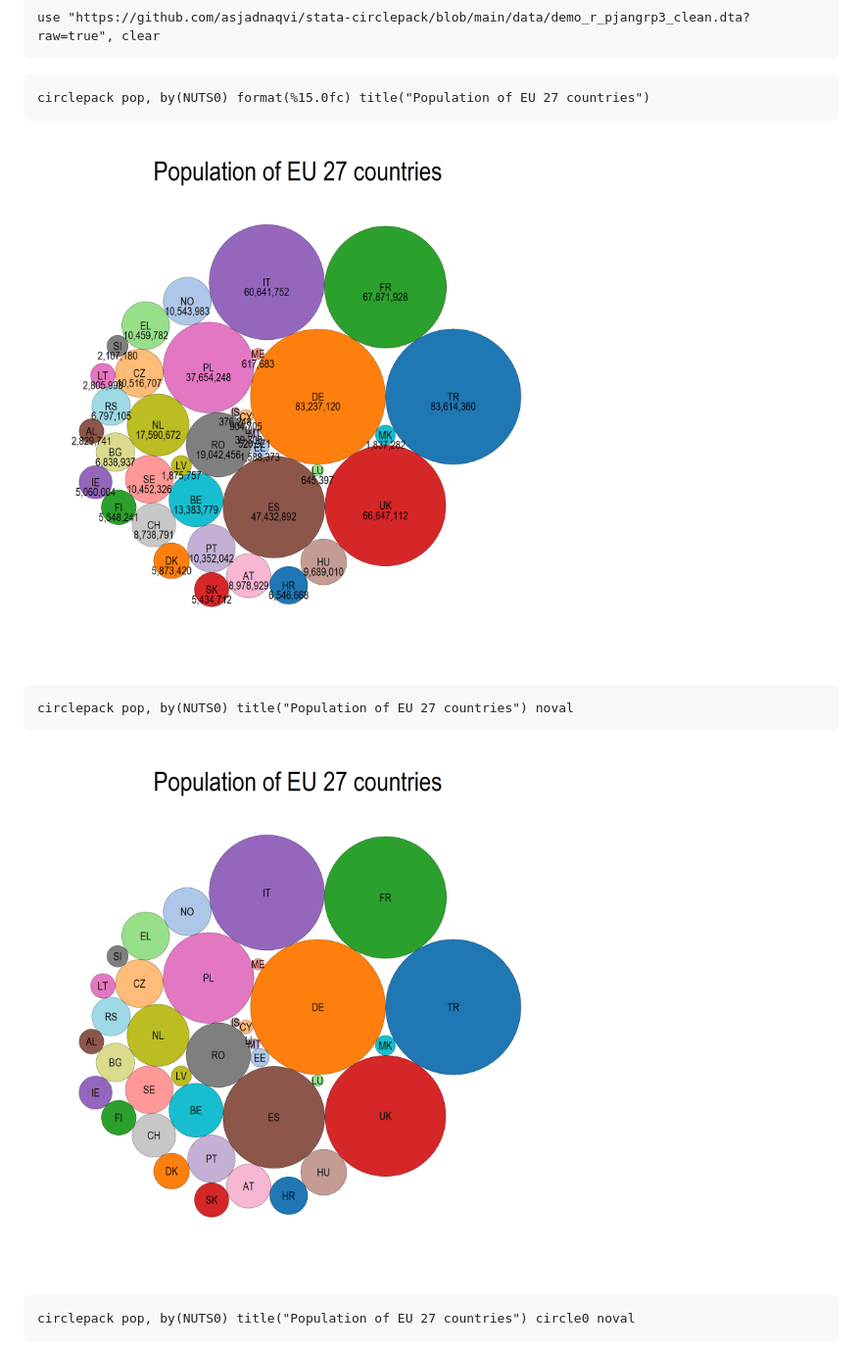
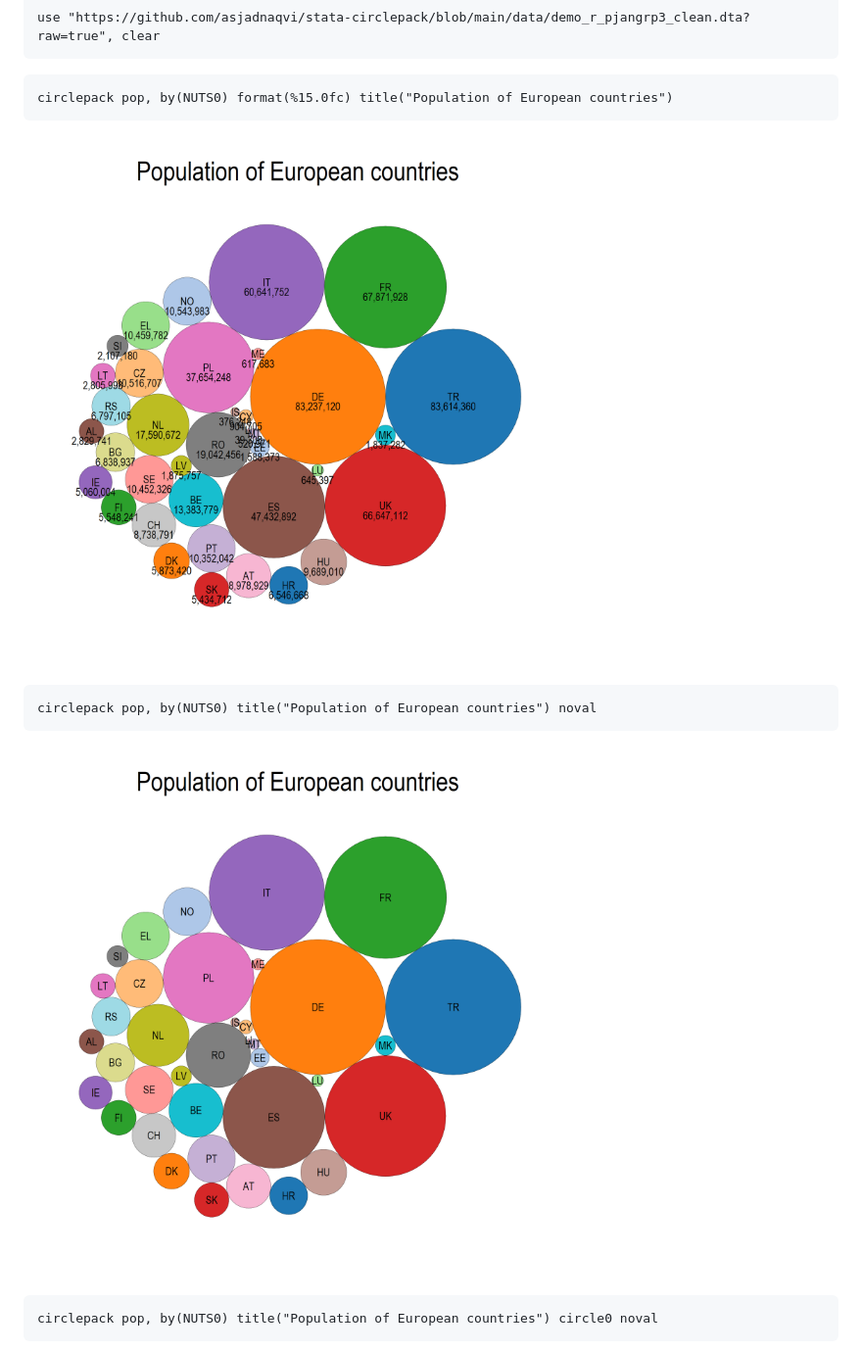
Before and after one commit to asjadnaqvi/stata-circlepack, a Markdown page: README.md, the part around the change. Shown at 98% size. GitHub-like rendering; pictures changed too: figures/circlepack1.png, figures/circlepack2.png.

Commit message:
graphs fix

````diff
--- a/README.md
+++ b/README.md
@@ -88,21 +88,21 @@ use "https://github.com/asjadnaqvi/stata-circlepack/blob/main/data/demo_r_pjangr
 
 
 ```
-circlepack pop, by(NUTS0) format(%15.0fc) title("Population of EU 27 countries")
+circlepack pop, by(NUTS0) format(%15.0fc) title("Population of European countries")
 ```
 
 <img src="/figures/circlepack1.png" height="600">
 
 
 ```
-circlepack pop, by(NUTS0) title("Population of EU 27 countries") noval
+circlepack pop, by(NUTS0) title("Population of European countries") noval
 ```
 
 <img src="/figures/circlepack2.png" height="600">
 
 
 ```
-circlepack pop, by(NUTS0) title("Population of EU 27 countries") circle0 noval
+circlepack pop, by(NUTS0) title("Population of European countries") circle0 noval
 ```
 
 <img src="/figures/circlepack3.png" height="600">
````
Also changed, not shown: figures/circlepack3.png.
